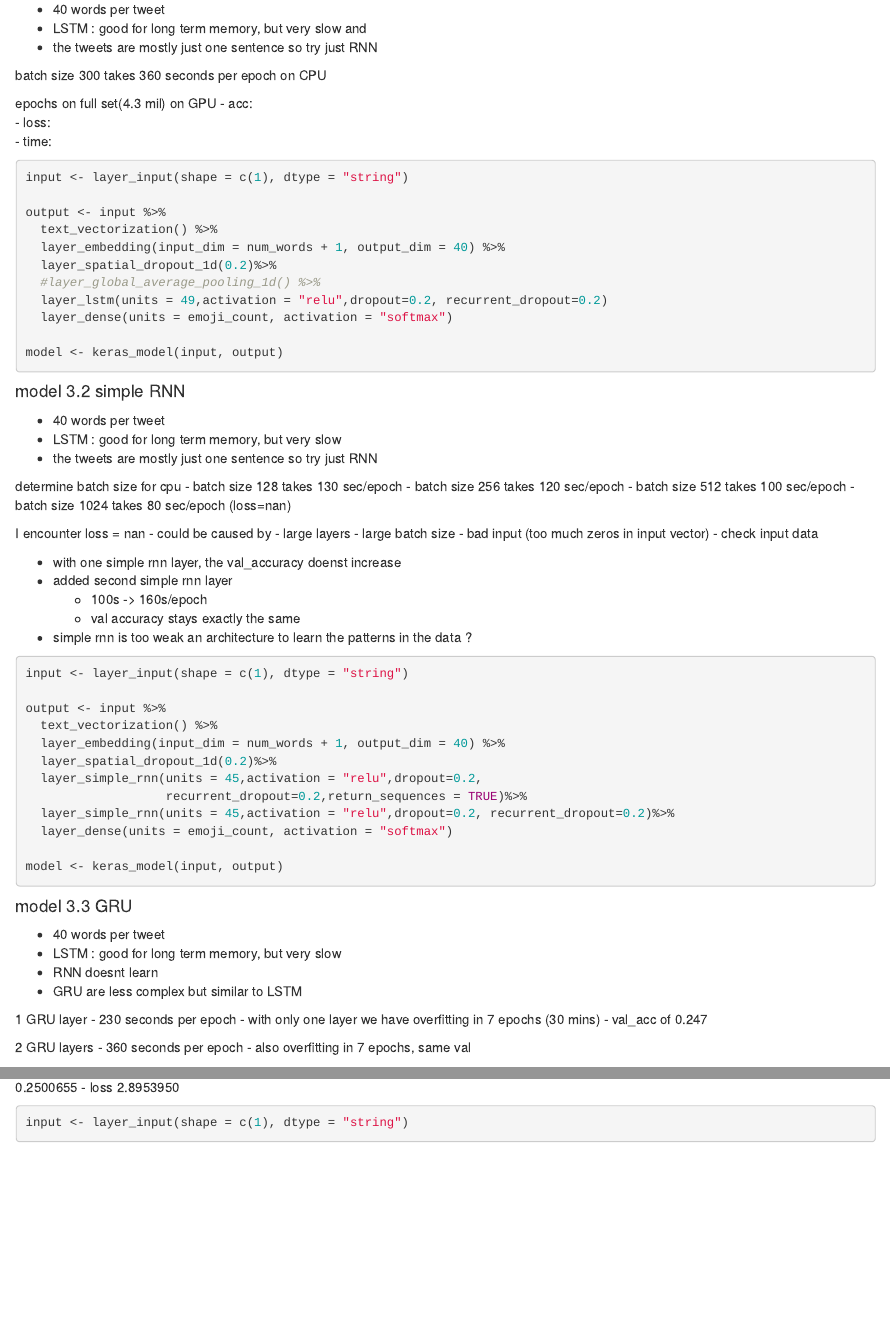
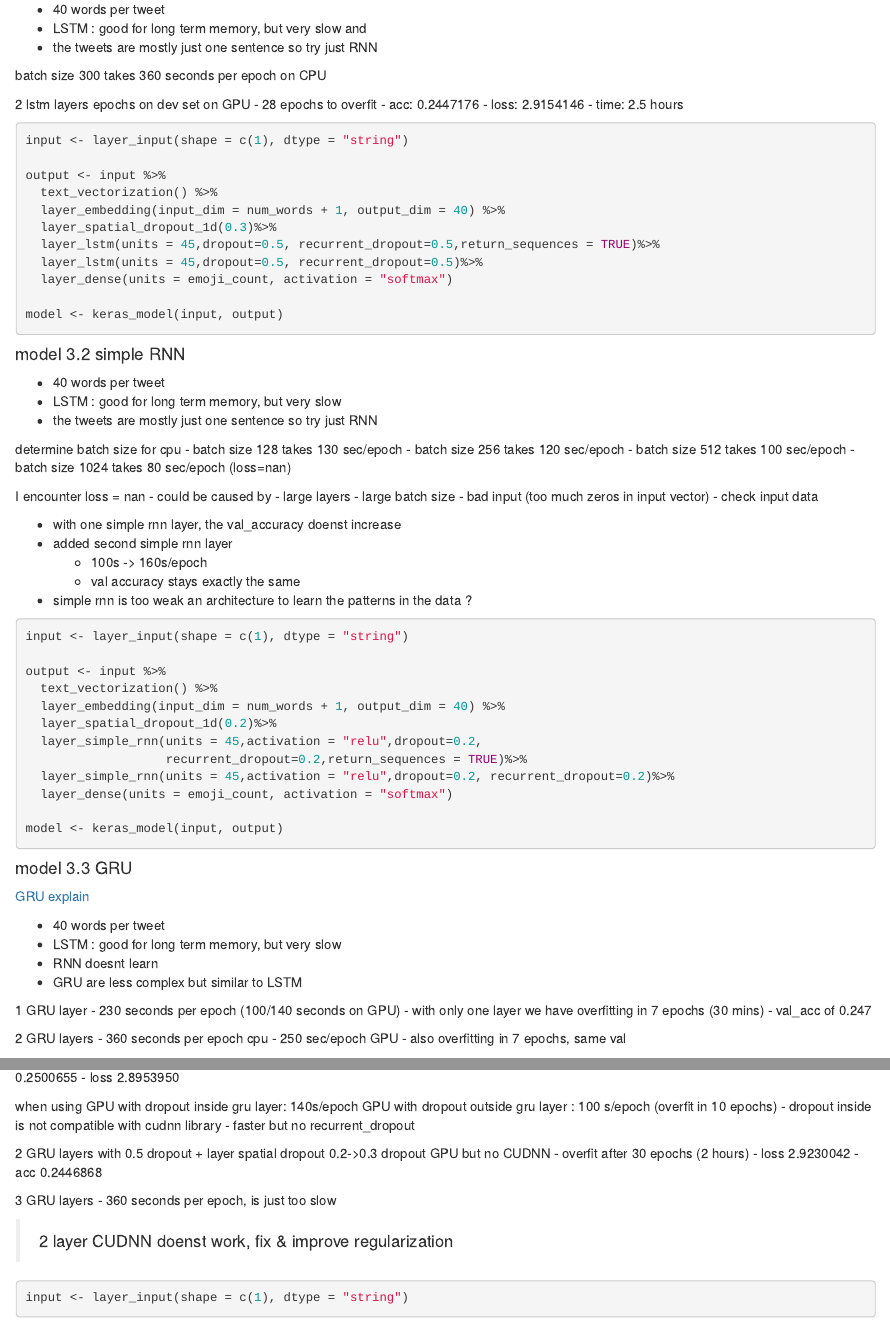
Before and after one commit to tijsvandenheuvel/emoji-prediction, an R Markdown document (tweet-emoji-analysis.Rmd): the page in a window 1100 px wide, from 12270 px down before the commit and from 12300 px down after it, so that both start at the same text, and a second part further down, joined at a grey line. Rendered offline with R 4.5, knitr and Pandoc, with nearby package versions; some code elsewhere in the file could not run offline.

Commit message:
try GRU and saving models

````diff
--- a/tweet-emoji-analysis.Rmd
+++ b/tweet-emoji-analysis.Rmd
@@ -585,19 +585,21 @@ model <- keras_model(input, output)
 
 batch size 300 takes 360 seconds per epoch on CPU
 
- epochs on full set(4.3 mil) on GPU
-- acc:
-- loss:
-- time:
+2 lstm layers
+ epochs on dev set on GPU
+- 28 epochs to overfit
+- acc:    0.2447176
+- loss:   2.9154146
+- time:   2.5 hours
 ```{r eval=FALSE}
 input <- layer_input(shape = c(1), dtype = "string")
 
 output <- input %>%
   text_vectorization() %>%
   layer_embedding(input_dim = num_words + 1, output_dim = 40) %>%
-  layer_spatial_dropout_1d(0.2)%>%
-  #layer_global_average_pooling_1d() %>%
-  layer_lstm(units = 49,activation = "relu",dropout=0.2, recurrent_dropout=0.2)
+  layer_spatial_dropout_1d(0.3)%>%
+  layer_lstm(units = 45,dropout=0.5, recurrent_dropout=0.5,return_sequences = TRUE)%>%
+  layer_lstm(units = 45,dropout=0.5, recurrent_dropout=0.5)%>%
   layer_dense(units = emoji_count, activation = "softmax")
 
 model <- keras_model(input, output)
@@ -645,18 +647,21 @@ model <- keras_model(input, output)
 
 #### model 3.3 GRU
 
+[GRU explain](https://blog.floydhub.com/gru-with-pytorch/)
+
 - 40 words per tweet
 - LSTM : good for long term memory, but very slow
 - RNN doesnt learn
 - GRU are less complex but similar to LSTM
 
 1 GRU layer
-- 230 seconds per epoch
+- 230 seconds per epoch (100/140 seconds on GPU)
 - with only one layer we have overfitting in 7 epochs (30 mins)
 - val_acc of 0.247
 
 2 GRU layers
-- 360 seconds per epoch
+- 360 seconds per epoch cpu
+- 250 sec/epoch GPU
 - also overfitting in 7 epochs, same val
 
 battle overfitting by raising dropout from 0.2 to 0.3
@@ -666,6 +671,22 @@ raising dropout from 0.3 to 0.4
 - accuracy 0.2500655
 - loss 2.8953950
 
+when using GPU with dropout inside gru layer: 140s/epoch
+GPU with dropout outside gru layer : 100 s/epoch (overfit in 10 epochs)
+- dropout inside is not compatible with cudnn library
+- faster but no recurrent_dropout
+
+2 GRU layers with 0.5 dropout + layer spatial dropout 0.2->0.3 dropout
+GPU but no CUDNN
+- overfit after 30 epochs (2 hours)
+- loss 2.9230042
+- acc  0.2446868
+
+3 GRU layers
+- 360 seconds per epoch, is just too slow
+
+> 2 layer CUDNN doenst work, fix & improve regularization
+
 
 ```{r}
 input <- layer_input(shape = c(1), dtype = "string")
````
Also changed, not shown: tweet-emoji-analysis.Rmd (15 more changed lines), 5 other files.
